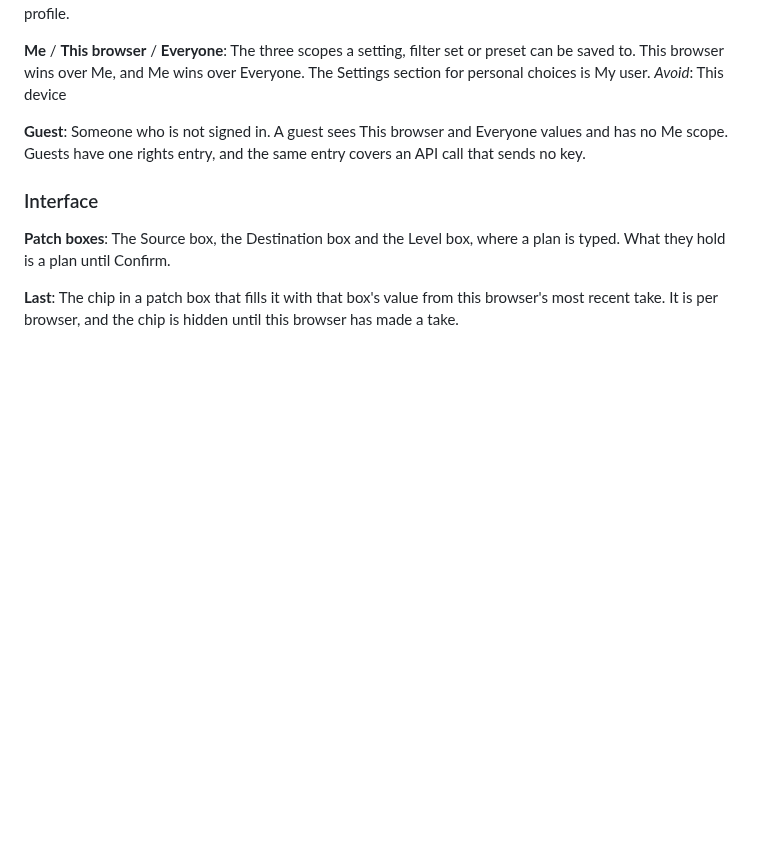
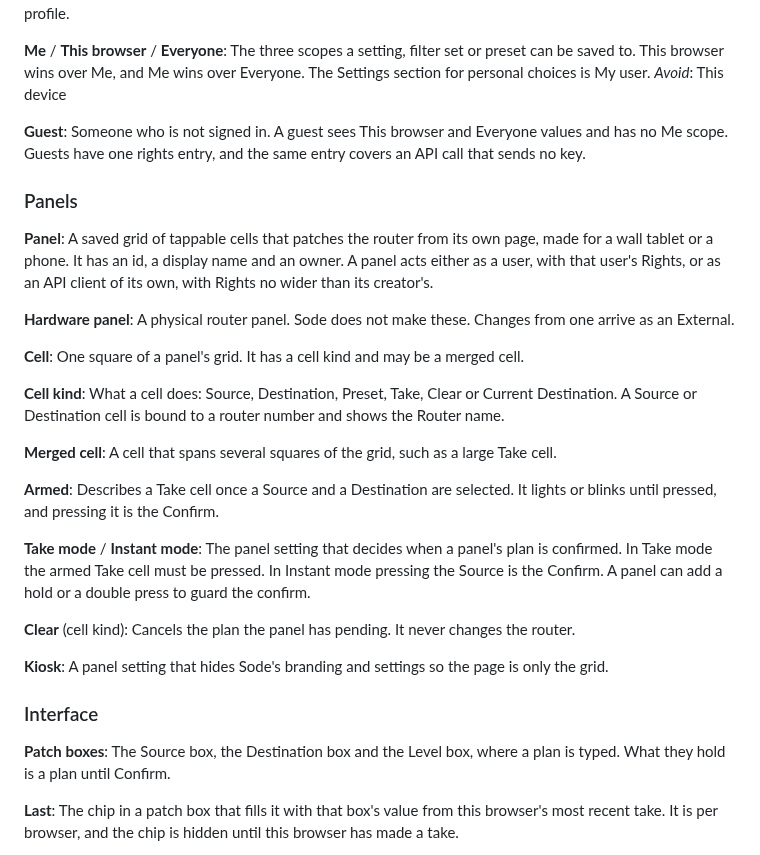
Before and after one commit to sethdotfm/sode, a Markdown page: GLOSSARY.md, the part around the change. Drawn GitHub-style; blank space fills up the shorter version.

Commit message:
Glossary: Sode Panels terms; ADR 0006: Trusted users make panel API clients within their Rights
Co-Authored-By: Claude Sonnet 5.5 <noreply@anthropic.com>
Claude-Session: https://claude.ai/code/session_01EGyR6MGtD5t2AKG6MpmPrj

```diff
--- a/GLOSSARY.md
+++ b/GLOSSARY.md
@@ -156,6 +156,35 @@ _Avoid_: This device
 **Guest**:
 Someone who is not signed in. A guest sees This browser and Everyone values and has no Me scope. Guests have one rights entry, and the same entry covers an API call that sends no key.
 
+### Panels
+
+**Panel**:
+A saved grid of tappable cells that patches the router from its own page, made for a wall tablet or a phone. It has an id, a display name and an owner. A panel acts either as a user, with that user's Rights, or as an API client of its own, with Rights no wider than its creator's.
+
+**Hardware panel**:
+A physical router panel. Sode does not make these. Changes from one arrive as an External.
+
+**Cell**:
+One square of a panel's grid. It has a cell kind and may be a merged cell.
+
+**Cell kind**:
+What a cell does: Source, Destination, Preset, Take, Clear or Current Destination. A Source or Destination cell is bound to a router number and shows the Router name.
+
+**Merged cell**:
+A cell that spans several squares of the grid, such as a large Take cell.
+
+**Armed**:
+Describes a Take cell once a Source and a Destination are selected. It lights or blinks until pressed, and pressing it is the Confirm.
+
+**Take mode** / **Instant mode**:
+The panel setting that decides when a panel's plan is confirmed. In Take mode the armed Take cell must be pressed. In Instant mode pressing the Source is the Confirm. A panel can add a hold or a double press to guard the confirm.
+
+**Clear** (cell kind):
+Cancels the plan the panel has pending. It never changes the router.
+
+**Kiosk**:
+A panel setting that hides Sode's branding and settings so the page is only the grid.
+
 ### Interface
 
 **Patch boxes**:
```
Also changed, not shown: docs/adr/0006-panel-clients-are-made-by-trusted-users-within-their-rights.md (added, +7 -0 lines).
